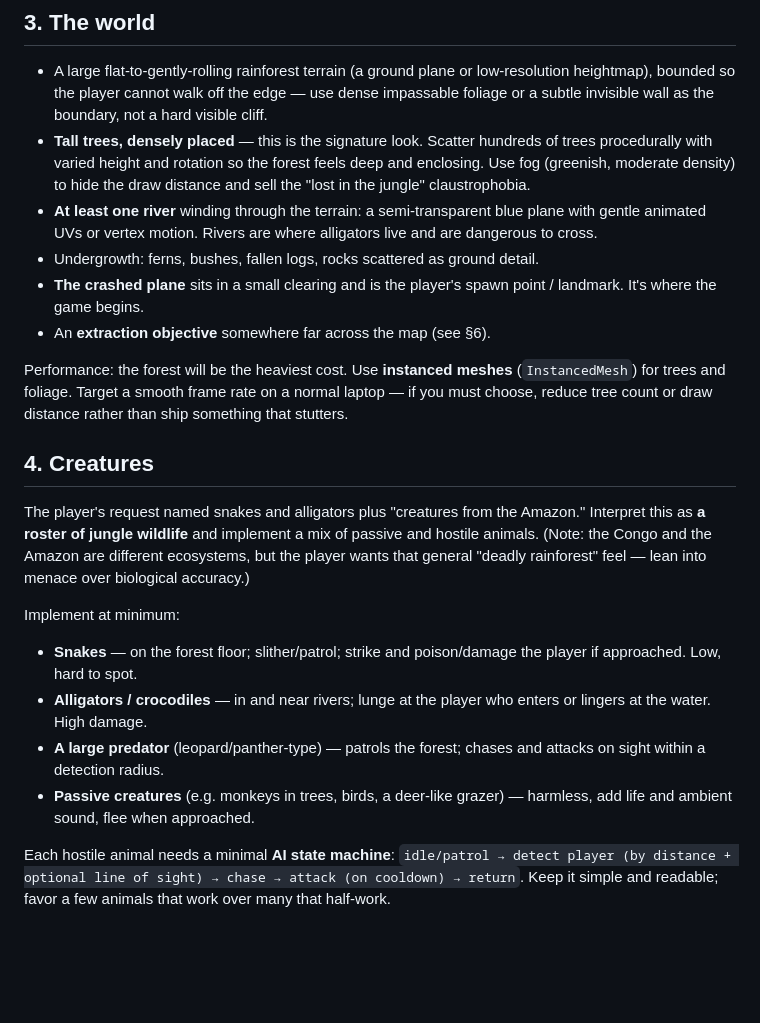
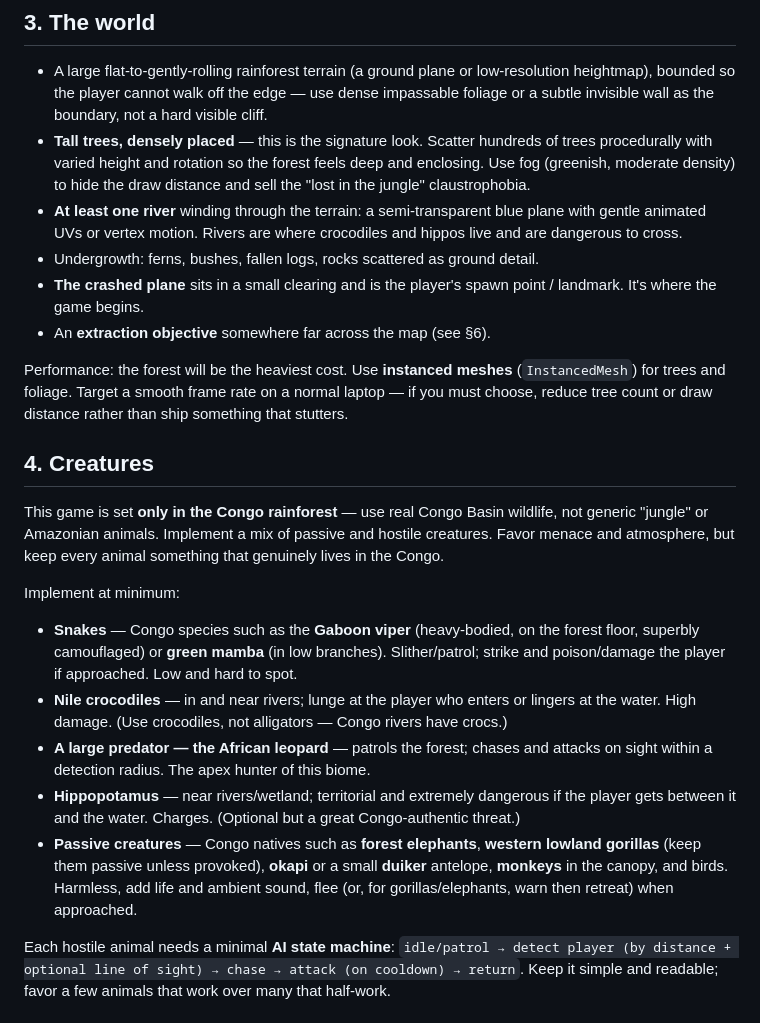
Before and after one commit to ethan343434/Congo-rainforest1, a Markdown page: GAME_BRIEF.md, the part around the change. Drawn GitHub-style; blank space fills up the shorter version.

Commit message:
Scope wildlife to Congo Basin only
Replace generic/Amazonian animals with real Congo rainforest species:
Gaboon viper, green mamba, Nile crocodile, African leopard, hippopotamus,
forest elephant, lowland gorilla, okapi, duiker.

Co-Authored-By: Claude Opus 4.8 <noreply@anthropic.com>
Claude-Session: https://claude.ai/code/session_01ND1U8crvFRqte4Mo6ikzFW

```diff
--- a/GAME_BRIEF.md
+++ b/GAME_BRIEF.md
@@ -55,8 +55,8 @@ of `index.html` before changing it — but default to this.
   deep and enclosing. Use fog (greenish, moderate density) to hide the draw
   distance and sell the "lost in the jungle" claustrophobia.
 - **At least one river** winding through the terrain: a semi-transparent blue
-  plane with gentle animated UVs or vertex motion. Rivers are where alligators
-  live and are dangerous to cross.
+  plane with gentle animated UVs or vertex motion. Rivers are where crocodiles
+  and hippos live and are dangerous to cross.
 - Undergrowth: ferns, bushes, fallen logs, rocks scattered as ground detail.
 - **The crashed plane** sits in a small clearing and is the player's spawn
   point / landmark. It's where the game begins.
@@ -69,22 +69,30 @@ something that stutters.
 
 ## 4. Creatures
 
-The player's request named snakes and alligators plus "creatures from the
-Amazon." Interpret this as **a roster of jungle wildlife** and implement a mix
-of passive and hostile animals. (Note: the Congo and the Amazon are different
-ecosystems, but the player wants that general "deadly rainforest" feel — lean
-into menace over biological accuracy.)
+This game is set **only in the Congo rainforest** — use real Congo Basin
+wildlife, not generic "jungle" or Amazonian animals. Implement a mix of passive
+and hostile creatures. Favor menace and atmosphere, but keep every animal
+something that genuinely lives in the Congo.
 
 Implement at minimum:
 
-- **Snakes** — on the forest floor; slither/patrol; strike and poison/damage the
-  player if approached. Low, hard to spot.
-- **Alligators / crocodiles** — in and near rivers; lunge at the player who
-  enters or lingers at the water. High damage.
-- **A large predator** (leopard/panther-type) — patrols the forest; chases and
-  attacks on sight within a detection radius.
-- **Passive creatures** (e.g. monkeys in trees, birds, a deer-like grazer) —
-  harmless, add life and ambient sound, flee when approached.
+- **Snakes** — Congo species such as the **Gaboon viper** (heavy-bodied, on the
+  forest floor, superbly camouflaged) or **green mamba** (in low branches).
+  Slither/patrol; strike and poison/damage the player if approached. Low and
+  hard to spot.
+- **Nile crocodiles** — in and near rivers; lunge at the player who enters or
+  lingers at the water. High damage. (Use crocodiles, not alligators — Congo
+  rivers have crocs.)
+- **A large predator — the African leopard** — patrols the forest; chases and
+  attacks on sight within a detection radius. The apex hunter of this biome.
+- **Hippopotamus** — near rivers/wetland; territorial and extremely dangerous if
+  the player gets between it and the water. Charges. (Optional but a great
+  Congo-authentic threat.)
+- **Passive creatures** — Congo natives such as **forest elephants**, **western
+  lowland gorillas** (keep them passive unless provoked), **okapi** or a small
+  **duiker** antelope, **monkeys** in the canopy, and birds. Harmless, add life
+  and ambient sound, flee (or, for gorillas/elephants, warn then retreat) when
+  approached.
 
 Each hostile animal needs a minimal **AI state machine**: `idle/patrol →
 detect player (by distance + optional line of sight) → chase → attack (on
```
